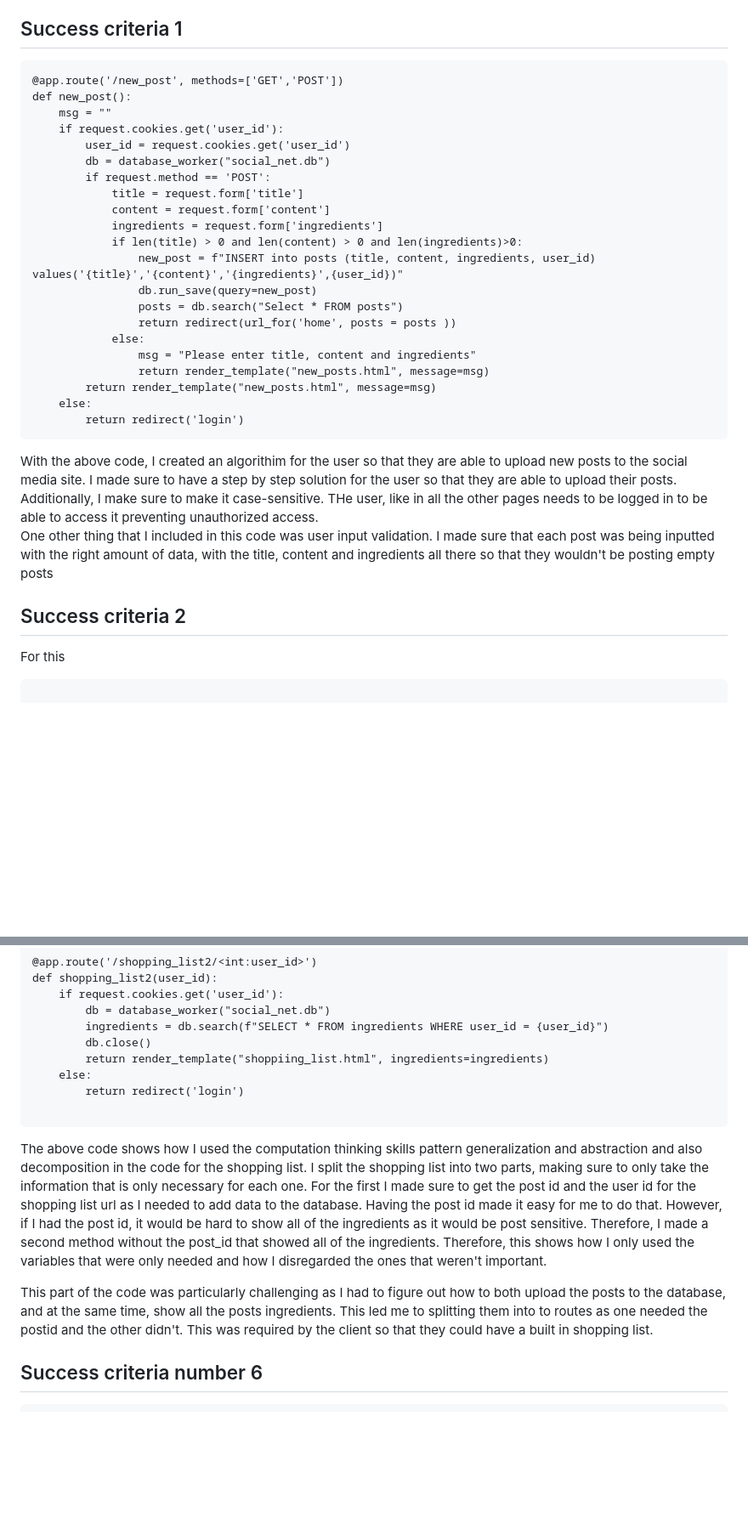
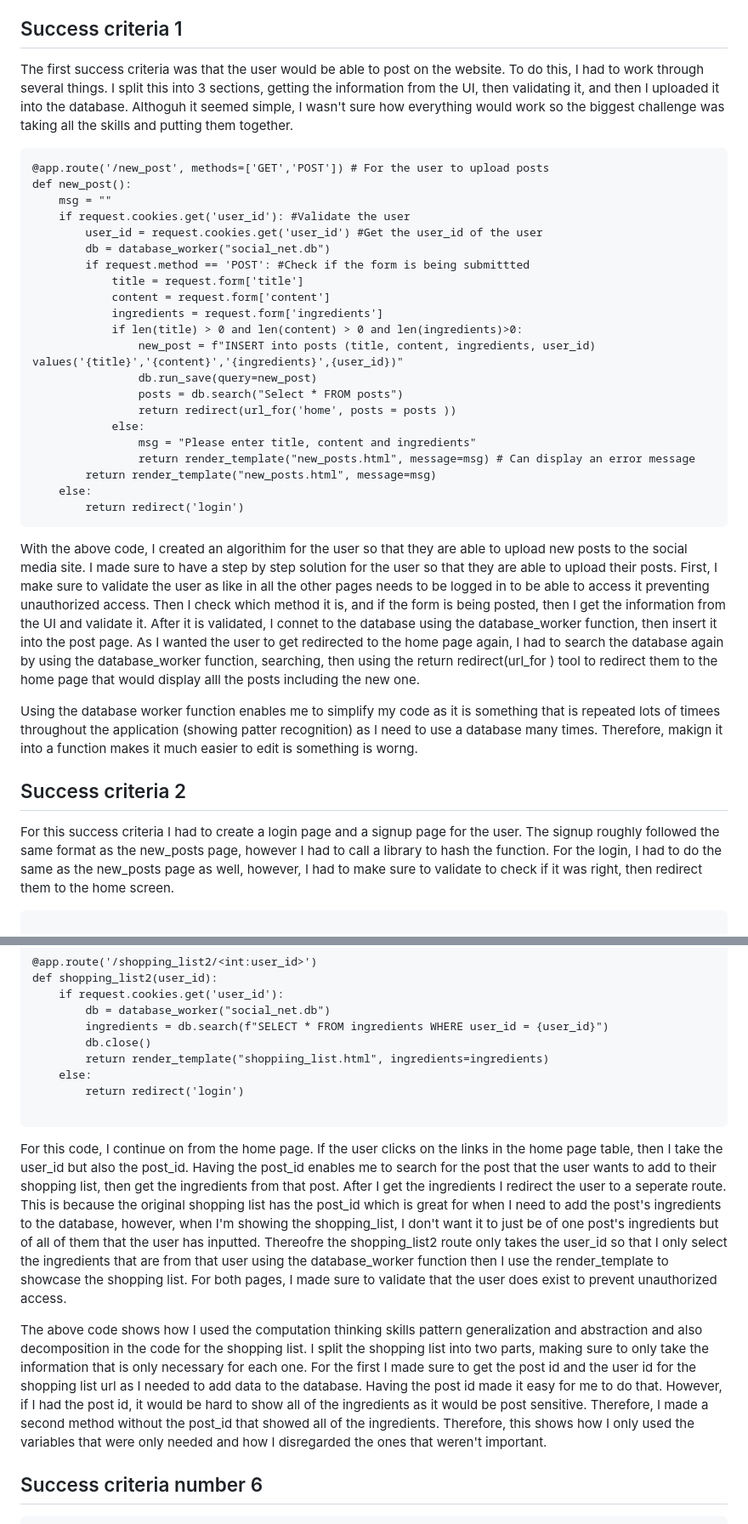
Before and after one commit to KaiFig/Unit_4, a Markdown page: Project/read_me.md, 2 parts joined by grey strips. Shown: that part at 85% size. GitHub-like rendering; blank space fills up the shorter version.

````diff
--- a/Project/read_me.md
+++ b/Project/read_me.md
@@ -142,14 +142,17 @@ I will to design and make a web based social media site for a client who is a hi
 
 
 ## Success criteria 1
+
+The first success criteria was that the user would be able to post on the website. To do this, I had to work through several things. I split this into 3 sections, getting the information from the UI, then validating it, and then I uploaded it into the database. Althoguh it seemed simple, I wasn't sure how everything would work so the biggest challenge was taking all the skills and putting them together.
+
 ```.py
-@app.route('/new_post', methods=['GET','POST'])
+@app.route('/new_post', methods=['GET','POST']) # For the user to upload posts
 def new_post():
     msg = ""
-    if request.cookies.get('user_id'):
-        user_id = request.cookies.get('user_id')
+    if request.cookies.get('user_id'): #Validate the user
+        user_id = request.cookies.get('user_id') #Get the user_id of the user
         db = database_worker("social_net.db")
-        if request.method == 'POST':
+        if request.method == 'POST': #Check if the form is being submittted
             title = request.form['title']
             content = request.form['content']
             ingredients = request.form['ingredients']
@@ -160,17 +163,17 @@ def new_post():
                 return redirect(url_for('home', posts = posts ))
             else:
                 msg = "Please enter title, content and ingredients"
-                return render_template("new_posts.html", message=msg)
+                return render_template("new_posts.html", message=msg) # Can display an error message
         return render_template("new_posts.html", message=msg)
     else:
         return redirect('login')
 ```
-With the above code, I created an algorithim for the user so that they are able to upload new posts to the social media site. I made sure to have a step by step solution for the user so that they are able to upload their posts. Additionally, I make sure to make it case-sensitive. THe user, like in all the other pages needs to be logged in to be able to access it preventing unauthorized access.
-One other thing that I included in this code was user input validation. I made sure that each post was being inputted with the right amount of data, with the title, content and ingredients all there so that they wouldn't be posting empty posts
+With the above code, I created an algorithim for the user so that they are able to upload new posts to the social media site. I made sure to have a step by step solution for the user so that they are able to upload their posts. First, I make sure to validate the user as like in all the other pages needs to be logged in to be able to access it preventing unauthorized access. Then I check which method it is, and if the form is being posted, then I get the information from the UI and validate it. After it is validated, I connet to the database using the database_worker function, then insert it into the post page. As I wanted the user to get redirected to the home page again, I had to search the database again by using the database_worker function, searching, then using the return redirect(url_for  ) tool to redirect them to the home page that would display alll the posts including the new one.
 
+Using the database worker function enables me to simplify my code as it is something that is repeated lots of timees throughout the application (showing patter recognition) as I need to use a database many times. Therefore, makign it into a function makes it much easier to edit is something is worng.
 
 ## Success criteria 2
-For this
+For this success criteria I had to create a login page and a signup page for the user. The signup roughly followed the same format as the new_posts page, however I had to call a library to hash the function. For the login, I had to do the same as the new_posts page as well, however, I had to make sure to validate to check if it was right, then redirect them to the home screen.
 
 ```.py
 
@@ -315,9 +326,10 @@ def shopping_list2(user_id):
         return redirect('login')
 
 ```
+For this code, I continue on from the home page. If the user clicks on the links in the home page table, then I take the user_id but also the post_id. Having the post_id enables me to search for the post that the user wants to add to their shopping list, then get the ingredients from that post. After I get the ingredients I redirect the user to a seperate route. This is because the original shopping list has the post_id which is great for when I need to add the post's ingredients to the database, however, when I'm showing the shopping_list, I don't want it to just be of one post's ingredients but of all of them that the user has inputted. Thereofre the shopping_list2 route only takes the user_id so that I only select the ingredients that are from that user using the database_worker function then I use the render_template to showcase the shopping list. For both pages, I made sure to validate that the user does exist to prevent unauthorized access.
+
 The above code shows how I used the computation thinking skills pattern generalization and abstraction and also decomposition in the code for the shopping list. I split the shopping list into two parts, making sure to only take the information that is only necessary for each one. For the first I made sure to get the post id and the user id for the shopping list url as I needed to add data to the database. Having the post id made it easy for me to do that. However, if I had the post id, it would be hard to show all of the ingredients as it would be post sensitive. Therefore, I made a second method without the post_id that showed all of the ingredients. Therefore, this shows how I only used the variables that were only needed and how I disregarded the ones that weren't important.
 
-This part of the code was particularly challenging as I had to figure out how to both upload the posts to the database, and at the same time, show all the posts ingredients. This led me to splitting them into to routes as one needed the postid and the other didn't. This was required by the client so that they could have a built in shopping list.
 
 ## Success criteria number 6
 ```.py
````
Also changed, not shown: other parts of Project/read_me.md (+28 -20 lines).
